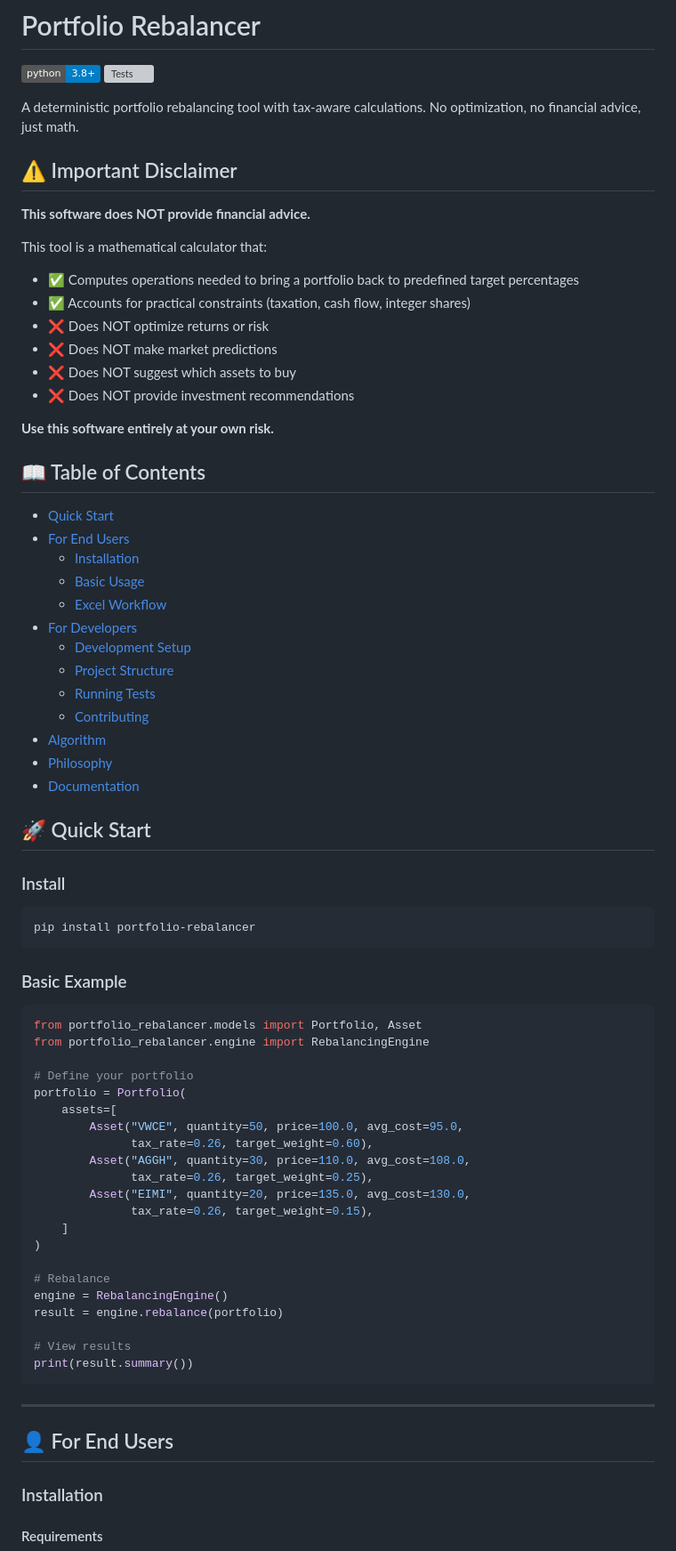
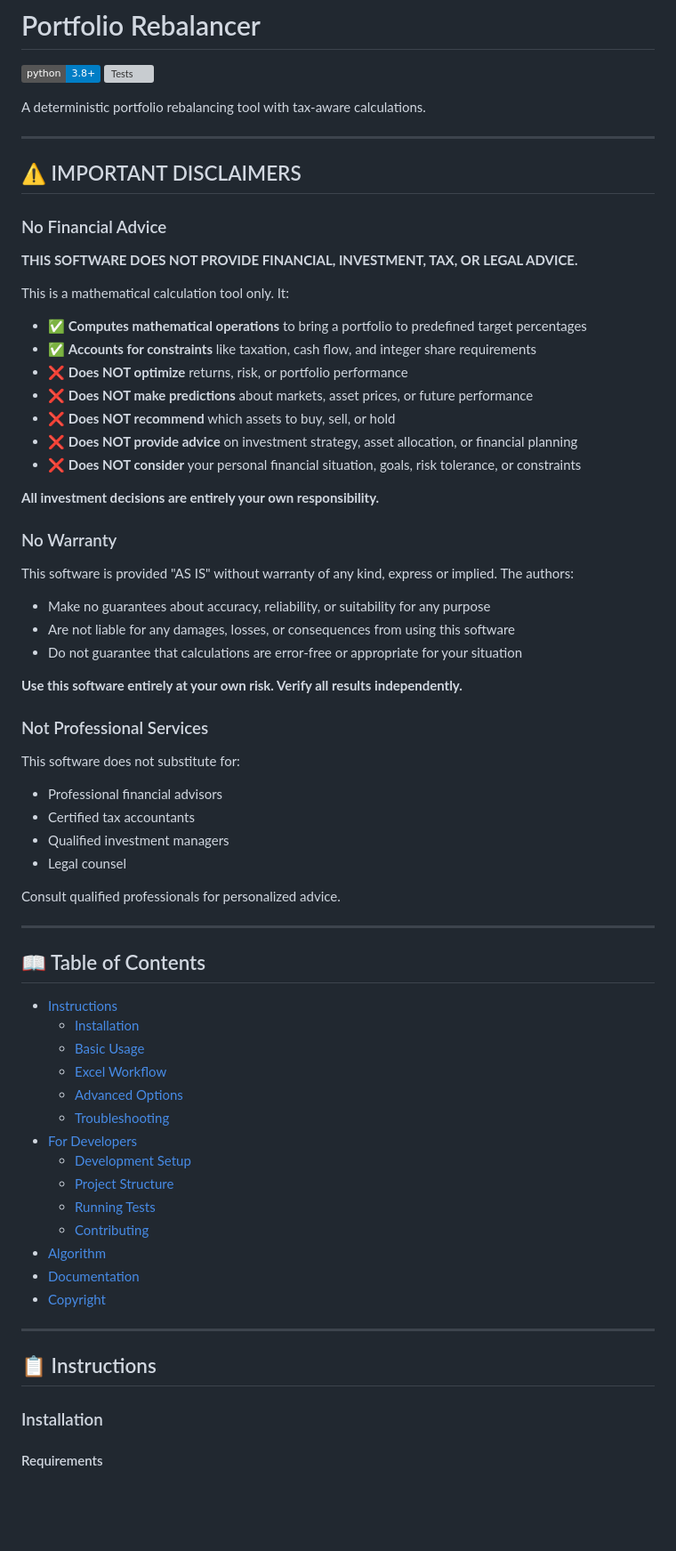
Before and after one commit to jacopo-monti/portfolio-rebalancer, a Markdown page: README.md, the part around one of its changes. Shown at 89% size. GitHub-like rendering; badges without logos; blank space fills up the shorter version; grey boxes are pictures that could not be loaded.

Commit message:
Restructure README: remove philosophy, consolidate disclaimers, rename sections, add copyright

````diff
--- a/README.md
+++ b/README.md
@@ -3,75 +3,70 @@
 [![Python 3.8+](https://img.shields.io/badge/python-3.8+-blue.svg)](https://www.python.org/downloads/)
 [![Tests](https://github.com/jacopo-monti/portfolio-rebalancer/workflows/Tests/badge.svg)](https://github.com/jacopo-monti/portfolio-rebalancer/actions)
 
-A deterministic portfolio rebalancing tool with tax-aware calculations. No optimization, no financial advice, just math.
+A deterministic portfolio rebalancing tool with tax-aware calculations.
 
-## ⚠️ Important Disclaimer
+---
 
-**This software does NOT provide financial advice.**
+## ⚠️ IMPORTANT DISCLAIMERS
 
-This tool is a mathematical calculator that:
-- ✅ Computes operations needed to bring a portfolio back to predefined target percentages
-- ✅ Accounts for practical constraints (taxation, cash flow, integer shares)
-- ❌ Does NOT optimize returns or risk
-- ❌ Does NOT make market predictions
-- ❌ Does NOT suggest which assets to buy
-- ❌ Does NOT provide investment recommendations
+### No Financial Advice
 
-**Use this software entirely at your own risk.**
+**THIS SOFTWARE DOES NOT PROVIDE FINANCIAL, INVESTMENT, TAX, OR LEGAL ADVICE.**
+
+This is a mathematical calculation tool only. It:
+
+- ✅ **Computes mathematical operations** to bring a portfolio to predefined target percentages
+- ✅ **Accounts for constraints** like taxation, cash flow, and integer share requirements
+- ❌ **Does NOT optimize** returns, risk, or portfolio performance
+- ❌ **Does NOT make predictions** about markets, asset prices, or future performance
+- ❌ **Does NOT recommend** which assets to buy, sell, or hold
+- ❌ **Does NOT provide advice** on investment strategy, asset allocation, or financial planning
+- ❌ **Does NOT consider** your personal financial situation, goals, risk tolerance, or constraints
+
+**All investment decisions are entirely your own responsibility.**
+
+### No Warranty
+
+This software is provided "AS IS" without warranty of any kind, express or implied. The authors:
+
+- Make no guarantees about accuracy, reliability, or suitability for any purpose
+- Are not liable for any damages, losses, or consequences from using this software
+- Do not guarantee that calculations are error-free or appropriate for your situation
+
+**Use this software entirely at your own risk. Verify all results independently.**
+
+### Not Professional Services
+
+This software does not substitute for:
+- Professional financial advisors
+- Certified tax accountants
+- Qualified investment managers
+- Legal counsel
+
+Consult qualified professionals for personalized advice.
+
+---
 
 ## 📖 Table of Contents
 
-- [Quick Start](#-quick-start)
-- [For End Users](#-for-end-users)
+- [Instructions](#-instructions)
   - [Installation](#installation)
   - [Basic Usage](#basic-usage)
   - [Excel Workflow](#excel-workflow)
+  - [Advanced Options](#advanced-options)
+  - [Troubleshooting](#troubleshooting)
 - [For Developers](#-for-developers)
   - [Development Setup](#development-setup)
   - [Project Structure](#project-structure)
   - [Running Tests](#running-tests)
   - [Contributing](#contributing)
 - [Algorithm](#-algorithm)
-- [Philosophy](#-philosophy)
 - [Documentation](#-documentation)
-
-## 🚀 Quick Start
-
-### Install
-
-```bash
-pip install portfolio-rebalancer
-```
-
-### Basic Example
-
-```python
-from portfolio_rebalancer.models import Portfolio, Asset
-from portfolio_rebalancer.engine import RebalancingEngine
-
-# Define your portfolio
-portfolio = Portfolio(
-    assets=[
-        Asset("VWCE", quantity=50, price=100.0, avg_cost=95.0,
-              tax_rate=0.26, target_weight=0.60),
-        Asset("AGGH", quantity=30, price=110.0, avg_cost=108.0,
-              tax_rate=0.26, target_weight=0.25),
-        Asset("EIMI", quantity=20, price=135.0, avg_cost=130.0,
-              tax_rate=0.26, target_weight=0.15),
-    ]
-)
-
-# Rebalance
-engine = RebalancingEngine()
-result = engine.rebalance(portfolio)
-
-# View results
-print(result.summary())
-```
+- [Copyright](#-copyright)
 
 ---
 
-## 👤 For End Users
+## 📋 Instructions
 
 ### Installation
 
````
Also changed, not shown: other parts of README.md (+14 -45 lines).
